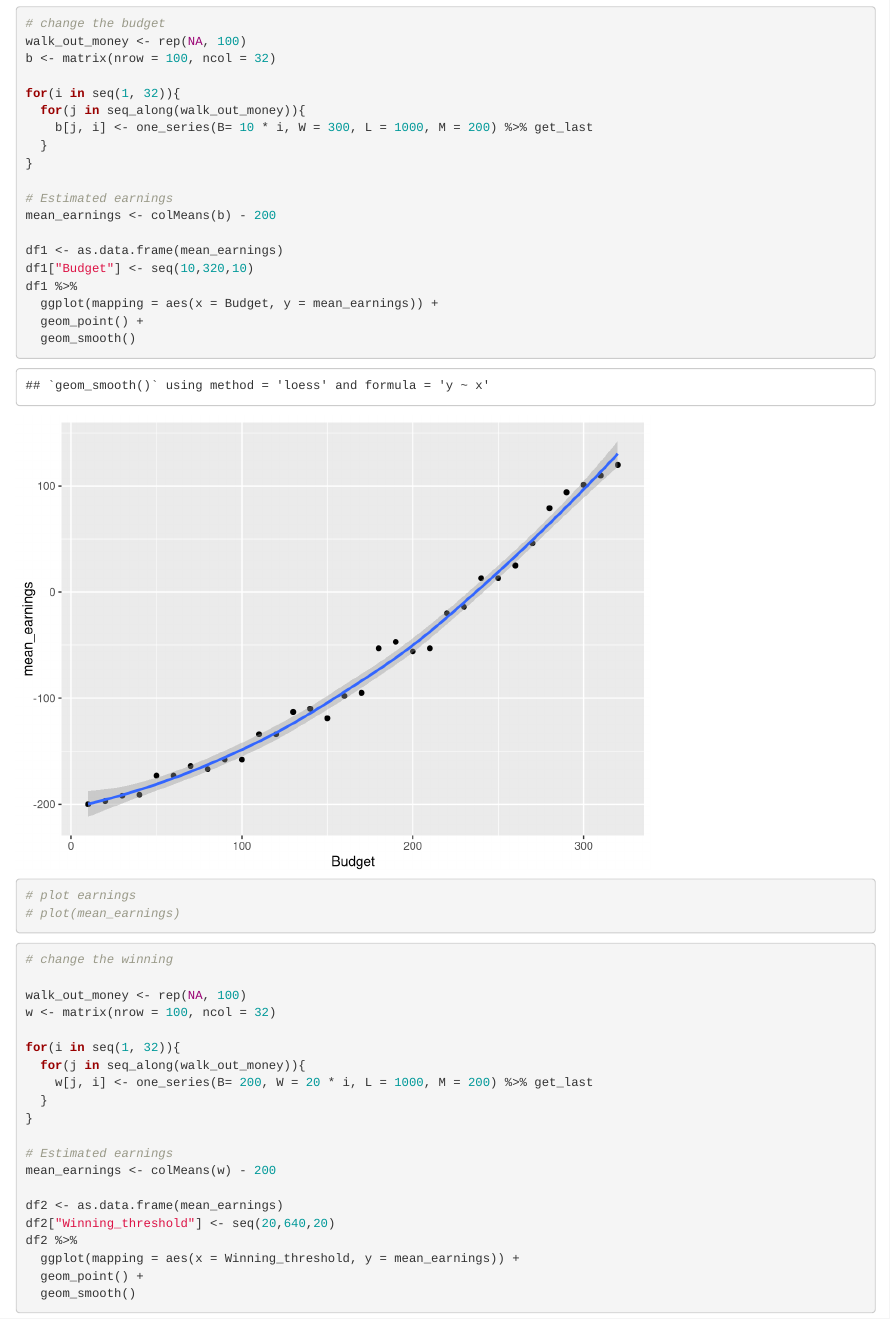
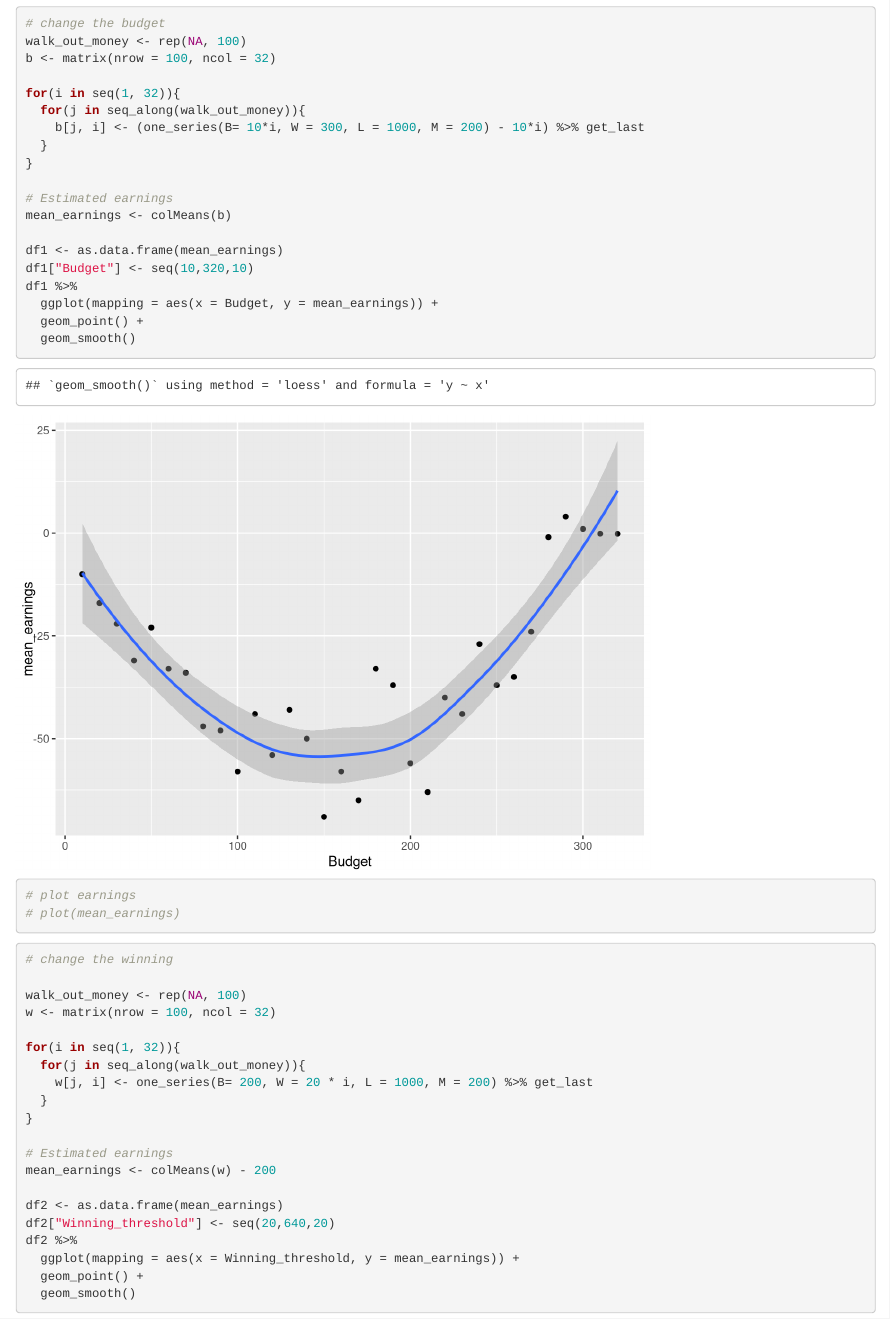
Before and after one commit to yasiwang0315/Probability-and-Inference-Portfolio-Wang-Yasi, an R Markdown document (Roulette.Rmd): the page in a window 1100 px wide, from 4130 px down. Rendered offline with R 4.5, knitr and Pandoc, with nearby package versions; code that draws random numbers runs with fixed seeds of ours; some code elsewhere in the file could not run offline.

Commit message:
budget plot change

```diff
--- a/Roulette.Rmd
+++ b/Roulette.Rmd
@@ -158,12 +158,12 @@ b <- matrix(nrow = 100, ncol = 32)
 
 for(i in seq(1, 32)){
   for(j in seq_along(walk_out_money)){
-    b[j, i] <- one_series(B= 10 * i, W = 300, L = 1000, M = 200) %>% get_last
+    b[j, i] <- (one_series(B= 10*i, W = 300, L = 1000, M = 200) - 10*i) %>% get_last
   }
 }
 
 # Estimated earnings
-mean_earnings <- colMeans(b) - 200
+mean_earnings <- colMeans(b)
 
 df1 <- as.data.frame(mean_earnings)
 df1["Budget"] <- seq(10,320,10)
```
Also changed, not shown: 01-roulette-simulation/writeup.html (deleted), Roulette.nb.html.
